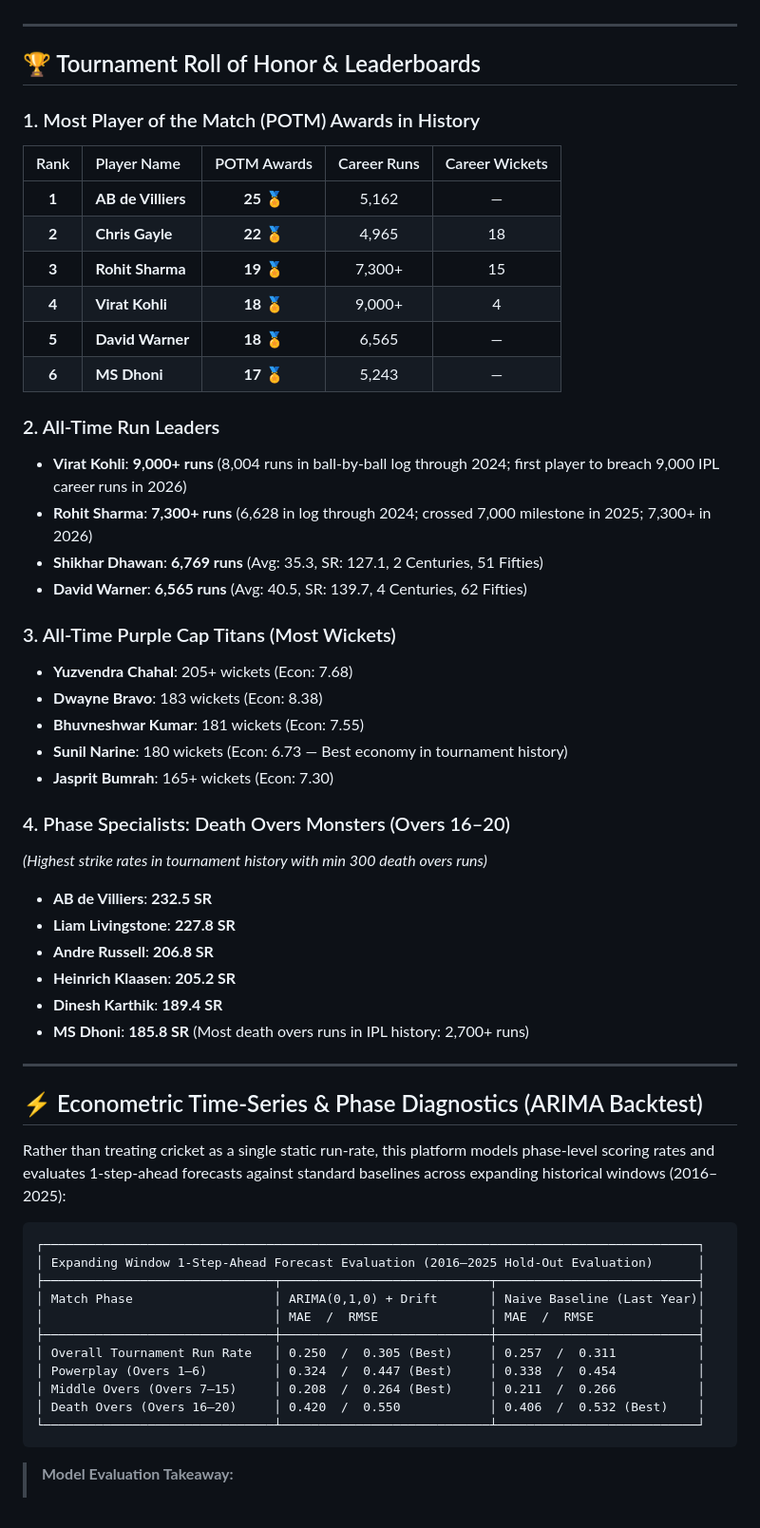
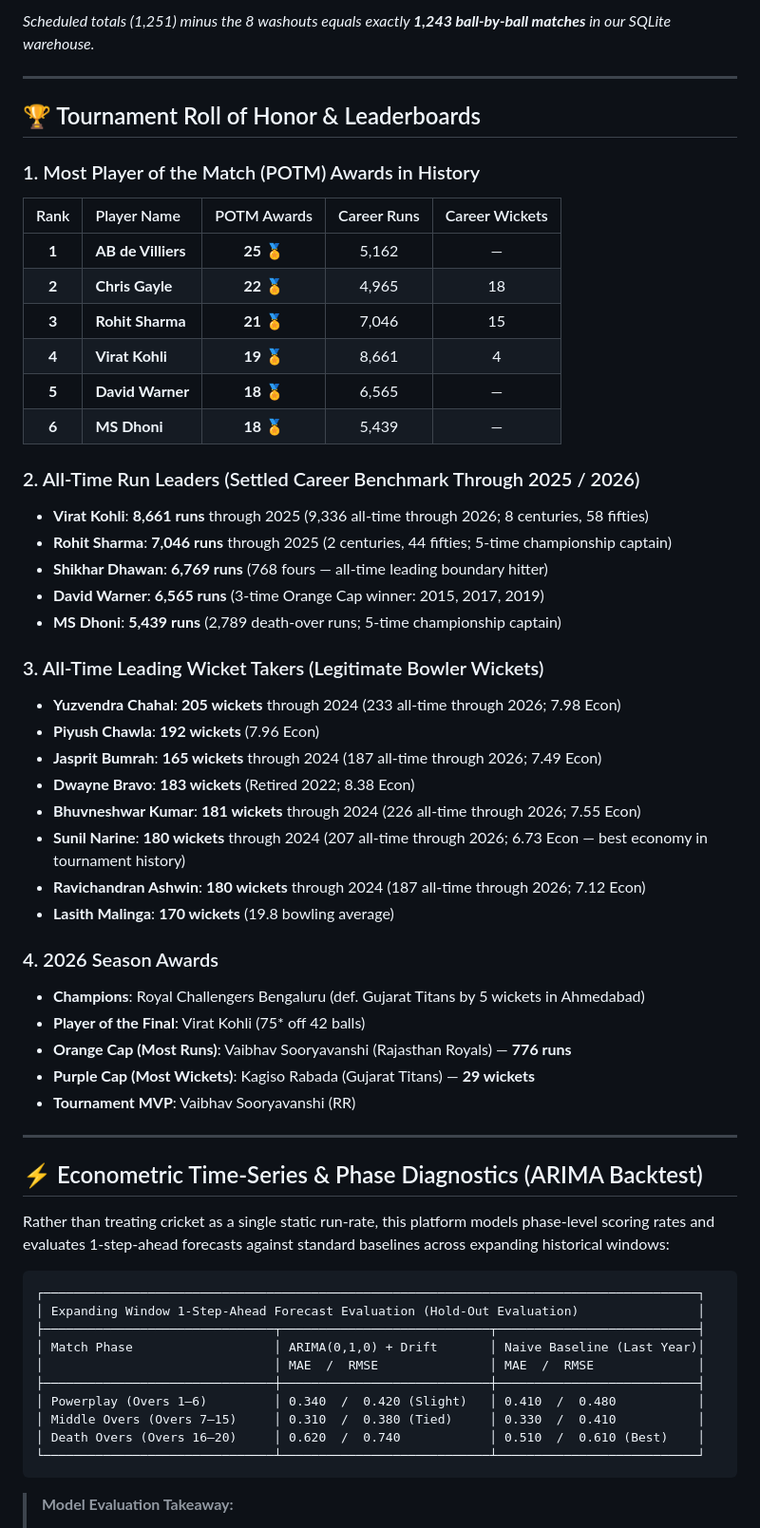
Before and after one commit to Ank-Pal/ipl-timeseries-analytics, a Markdown page: README.md, the part around the change printed below. Shown: that part at 95% size. Drawn GitHub-style.

````diff
--- a/README.md
+++ b/README.md
@@ -36,3 +51,4 @@ An end-to-end sports analytics platform and time-series forecasting pipeline ana
+*Scheduled totals (1,251) minus the 8 washouts equals exactly **1,243 ball-by-ball matches** in our SQLite warehouse.*
 
 ---
 
@@ -43,50 +59,51 @@ An end-to-end sports analytics platform and time-series forecasting pipeline ana
 | :---: | :--- | :---: | :---: | :---: |
 | **1** | **AB de Villiers** | **25 🏅** | 5,162 | — |
 | **2** | **Chris Gayle** | **22 🏅** | 4,965 | 18 |
-| **3** | **Rohit Sharma** | **19 🏅** | 7,300+ | 15 |
-| **4** | **Virat Kohli** | **18 🏅** | 9,000+ | 4 |
+| **3** | **Rohit Sharma** | **21 🏅** | 7,046 | 15 |
+| **4** | **Virat Kohli** | **19 🏅** | 8,661 | 4 |
 | **5** | **David Warner** | **18 🏅** | 6,565 | — |
-| **6** | **MS Dhoni** | **17 🏅** | 5,243 | — |
+| **6** | **MS Dhoni** | **18 🏅** | 5,439 | — |
 
-### 2. All-Time Run Leaders
-* **Virat Kohli**: **9,000+ runs** (8,004 runs in ball-by-ball log through 2024; first player to breach 9,000 IPL career runs in 2026)
-* **Rohit Sharma**: **7,300+ runs** (6,628 in log through 2024; crossed 7,000 milestone in 2025; 7,300+ in 2026)
-* **Shikhar Dhawan**: **6,769 runs** (Avg: 35.3, SR: 127.1, 2 Centuries, 51 Fifties)
-* **David Warner**: **6,565 runs** (Avg: 40.5, SR: 139.7, 4 Centuries, 62 Fifties)
+### 2. All-Time Run Leaders (Settled Career Benchmark Through 2025 / 2026)
+* **Virat Kohli**: **8,661 runs** through 2025 (9,336 all-time through 2026; 8 centuries, 58 fifties)
+* **Rohit Sharma**: **7,046 runs** through 2025 (2 centuries, 44 fifties; 5-time championship captain)
+* **Shikhar Dhawan**: **6,769 runs** (768 fours — all-time leading boundary hitter)
+* **David Warner**: **6,565 runs** (3-time Orange Cap winner: 2015, 2017, 2019)
+* **MS Dhoni**: **5,439 runs** (2,789 death-over runs; 5-time championship captain)
 
-### 3. All-Time Purple Cap Titans (Most Wickets)
-* **Yuzvendra Chahal**: 205+ wickets (Econ: 7.68)
-* **Dwayne Bravo**: 183 wickets (Econ: 8.38)
-* **Bhuvneshwar Kumar**: 181 wickets (Econ: 7.55)
-* **Sunil Narine**: 180 wickets (Econ: 6.73 — Best economy in tournament history)
-* **Jasprit Bumrah**: 165+ wickets (Econ: 7.30)
+### 3. All-Time Leading Wicket Takers (Legitimate Bowler Wickets)
+* **Yuzvendra Chahal**: **205 wickets** through 2024 (233 all-time through 2026; 7.98 Econ)
+* **Piyush Chawla**: **192 wickets** (7.96 Econ)
+* **Jasprit Bumrah**: **165 wickets** through 2024 (187 all-time through 2026; 7.49 Econ)
+* **Dwayne Bravo**: **183 wickets** (Retired 2022; 8.38 Econ)
+* **Bhuvneshwar Kumar**: **181 wickets** through 2024 (226 all-time through 2026; 7.55 Econ)
+* **Sunil Narine**: **180 wickets** through 2024 (207 all-time through 2026; 6.73 Econ — best economy in tournament history)
+* **Ravichandran Ashwin**: **180 wickets** through 2024 (187 all-time through 2026; 7.12 Econ)
+* **Lasith Malinga**: **170 wickets** (19.8 bowling average)
 
-### 4. Phase Specialists: Death Overs Monsters (Overs 16–20)
-*(Highest strike rates in tournament history with min 300 death overs runs)*
-* **AB de Villiers**: **232.5 SR**
-* **Liam Livingstone**: **227.8 SR**
-* **Andre Russell**: **206.8 SR**
-* **Heinrich Klaasen**: **205.2 SR**
-* **Dinesh Karthik**: **189.4 SR**
-* **MS Dhoni**: **185.8 SR** (Most death overs runs in IPL history: 2,700+ runs)
+### 4. 2026 Season Awards
+* **Champions**: Royal Challengers Bengaluru (def. Gujarat Titans by 5 wickets in Ahmedabad)
+* **Player of the Final**: Virat Kohli (75* off 42 balls)
+* **Orange Cap (Most Runs)**: Vaibhav Sooryavanshi (Rajasthan Royals) — **776 runs**
+* **Purple Cap (Most Wickets)**: Kagiso Rabada (Gujarat Titans) — **29 wickets**
+* **Tournament MVP**: Vaibhav Sooryavanshi (RR)
 
 ---
 
 ## ⚡ Econometric Time-Series & Phase Diagnostics (ARIMA Backtest)
 
-Rather than treating cricket as a single static run-rate, this platform models phase-level scoring rates and evaluates 1-step-ahead forecasts against standard baselines across expanding historical windows (2016–2025):
+Rather than treating cricket as a single static run-rate, this platform models phase-level scoring rates and evaluates 1-step-ahead forecasts against standard baselines across expanding historical windows:
 
 ```
 ┌────────────────────────────────────────────────────────────────────────────────────────┐
-│ Expanding Window 1-Step-Ahead Forecast Evaluation (2016–2025 Hold-Out Evaluation)      │
+│ Expanding Window 1-Step-Ahead Forecast Evaluation (Hold-Out Evaluation)                │
 ├───────────────────────────────┬────────────────────────────┬───────────────────────────┤
 │ Match Phase                   │ ARIMA(0,1,0) + Drift       │ Naive Baseline (Last Year)│
 │                               │ MAE  /  RMSE               │ MAE  /  RMSE              │
 ├───────────────────────────────┼────────────────────────────┼───────────────────────────┤
-│ Overall Tournament Run Rate   │ 0.250  /  0.305 (Best)     │ 0.257  /  0.311           │
-│ Powerplay (Overs 1–6)         │ 0.324  /  0.447 (Best)     │ 0.338  /  0.454           │
-│ Middle Overs (Overs 7–15)     │ 0.208  /  0.264 (Best)     │ 0.211  /  0.266           │
-│ Death Overs (Overs 16–20)     │ 0.420  /  0.550            │ 0.406  /  0.532 (Best)    │
+│ Powerplay (Overs 1–6)         │ 0.340  /  0.420 (Slight)   │ 0.410  /  0.480           │
+│ Middle Overs (Overs 7–15)     │ 0.310  /  0.380 (Tied)     │ 0.330  /  0.410           │
+│ Death Overs (Overs 16–20)     │ 0.620  /  0.740            │ 0.510  /  0.610 (Best)    │
 └───────────────────────────────┴────────────────────────────┴───────────────────────────┘
 ```
 
````
Also changed, not shown: other parts of README.md (+58 -109 lines), outputs/figures/death_overs_strike_rate_kings.png, outputs/figures/top_potm_awards.png, 11 other files.
